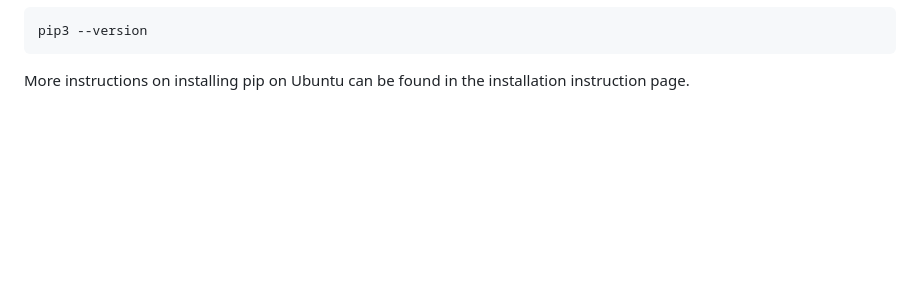
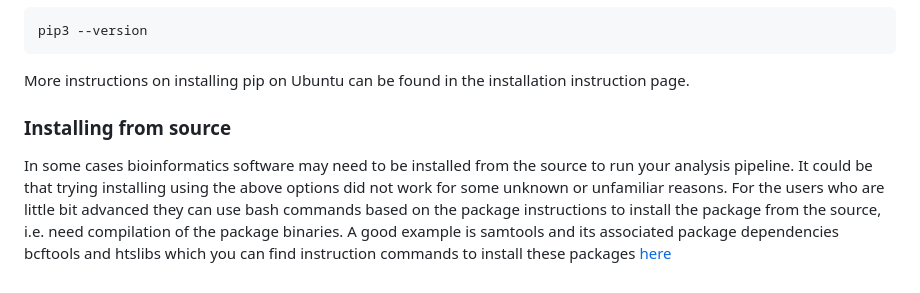
Before and after one commit to cambiotraining/sars-cov-2-genomics, a Markdown page: 101-managing_software_installation.md, the part around the change. GitHub-like rendering; blank space fills up the shorter version.

Commit message:
update samtools intalltion from source

````diff
--- a/101-managing_software_installation.md
+++ b/101-managing_software_installation.md
@@ -157,3 +157,7 @@ pip3 --version
 ```
 
 More instructions on installing pip on Ubuntu can be found in the installation instruction page.
+
+### Installing from source
+
+In some cases bioinformatics software may need to be installed from the source to run your analysis pipeline. It could be that trying installing using the above options did not work for some unknown or unfamiliar reasons. For the users who are little bit advanced they can use bash commands based on the package instructions to install the package from the source, i.e. need compilation of the package binaries. A good example is samtools and its associated package dependencies bcftools and htslibs which you can find instruction commands to install these packages [here](https://cambiotraining.github.io/sars-cov-2-genomics/101-setup_installation_instructions.html)
````
